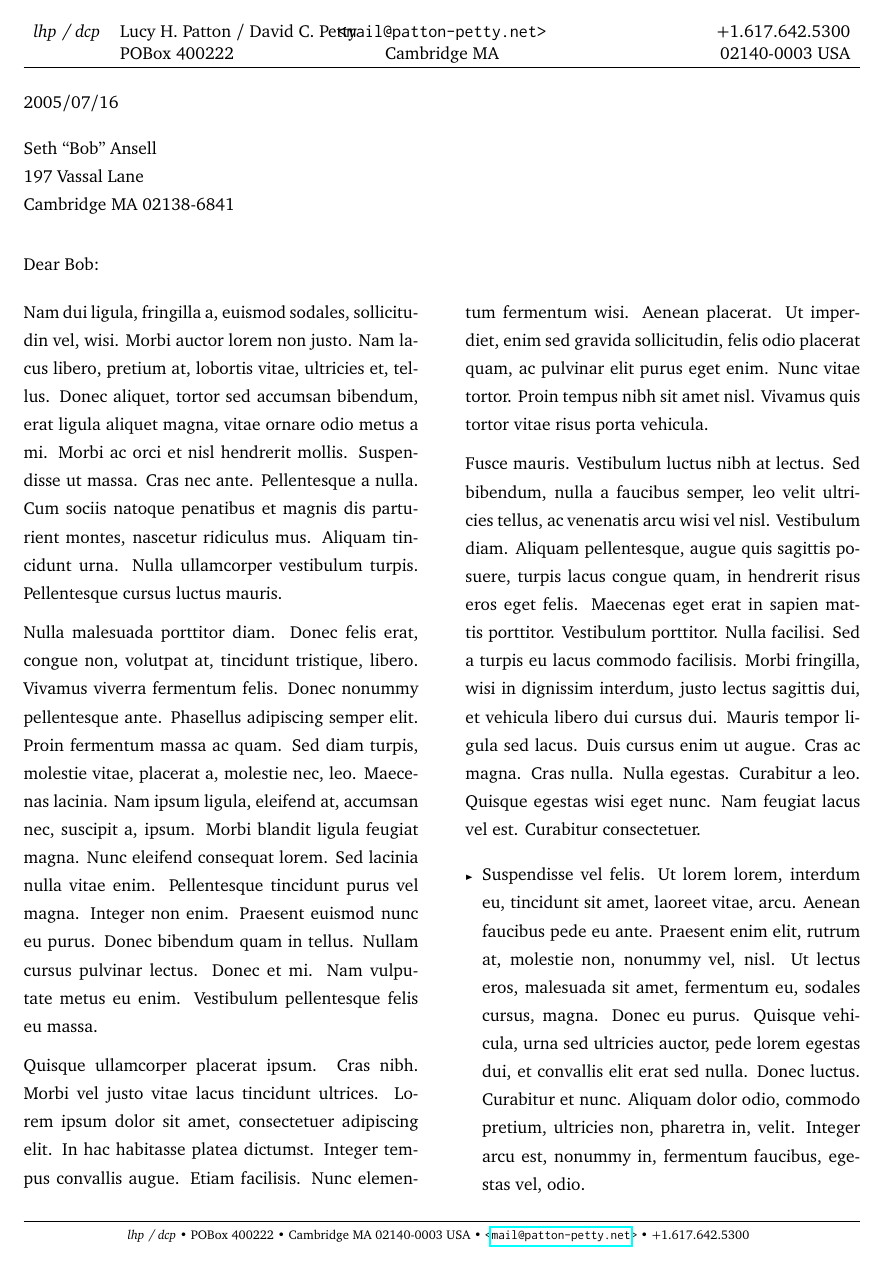
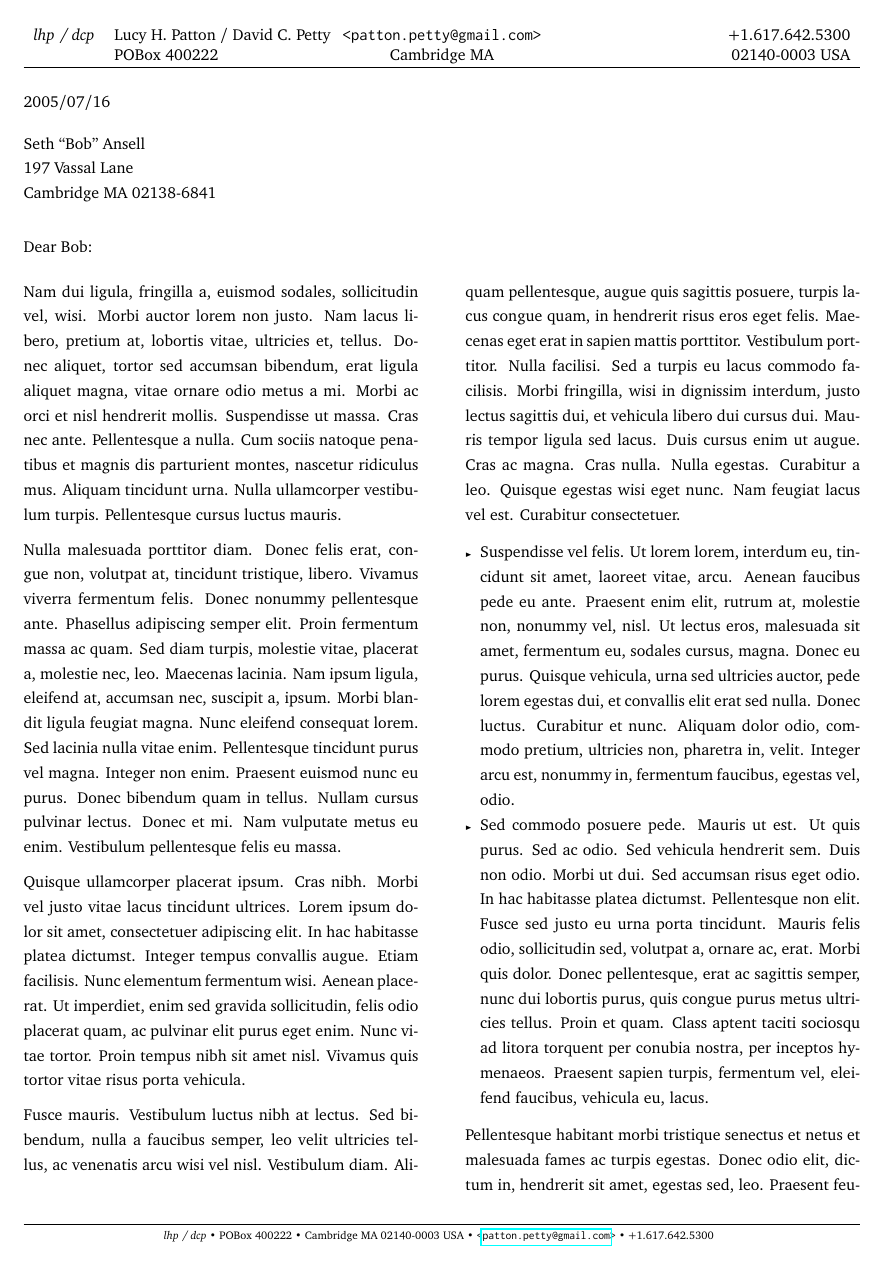
Before and after one commit to dcpetty/latex, a LaTeX document (templates/template-lhp-dcp-letter.tex, which reads input/input-header-footer.tex, input/input-macros.tex, input/input-packages.tex): page 1 of 2. Compiled offline with pdfLaTeX.

Commit message:
Tweaked macros and templates.

```diff
--- a/input/input-header-footer.tex
+++ b/input/input-header-footer.tex
@@ -35,7 +35,7 @@
 \ifdefined\docletter % Letter template: include \def\docletter{} in document
 
 %%%%%%%%%% header & footer data
-\def\hemail{\ifx\docemail\empty \else\texttt{\textless\docemail\textgreater} \fi }
+\def\hemail{\ifx\docemail\empty \else\begin{adjustbox}{max width=0.25\textwidth}\texttt{\textless\docemail\textgreater}\end{adjustbox} \fi }
 \def\femail{\ifx\docemail\empty \else\textbullet \ \linkemail\ \fi }
 \def\hphone{\ifx\docphone\empty \else\docphone\ \fi }
 \def\fphone{\ifx\docphone\empty \else\textbullet \ \hphone\ \fi }
--- a/input/input-macros.tex
+++ b/input/input-macros.tex
@@ -5,6 +5,22 @@
 \newcommand{\statement}[1]{\emph{#1}}
 \newcommand{\divider}{\vskip4pt\hrule\vskip2pt}
 \newcommand{\hwnote}[1]{\begin{tcolorbox}[colback=gray!5!white,colframe=BrickRed,title=\textsc{\textbf{Note}}]\textcolor{BrickRed}{#1}\end{tcolorbox}}
+\newtcolorbox{tcbquote}[2][]{%
+    colback=gray!5!white,
+    grow to right by=-1em,
+    grow to left by=-1em,
+    boxrule=0pt,
+    boxsep=0pt,
+    breakable,
+    enhanced jigsaw,
+    borderline west={2pt}{0pt}{gray},
+    title={#2\par},
+    colbacktitle={gray},
+    coltitle={black},
+    fonttitle={\bfseries},
+    attach title to upper={},
+    #1,
+}
 
 \def\foreign{\em}
 \def\etc{{\foreign etc.}}
--- a/input/input-packages.tex
+++ b/input/input-packages.tex
@@ -5,7 +5,7 @@
 \usepackage{hyperref}\hypersetup{linktoc=all}
 \usepackage[paper=letterpaper, margin=0.75in, includeheadfoot, top=0.25in, bottom=0.5in, head=0.5in]{geometry}%
 \usepackage[usenames, dvipsnames]{xcolor}%
-\usepackage{tcolorbox}% after xcolor
+\usepackage[most]{tcolorbox}% after xcolor
 \usepackage[absolute]{textpos}%
 \usepackage{tikz}%
 \usetikzlibrary{arrows.meta,calc,positioning,}%
--- a/templates/template-lhp-dcp-letter.tex
+++ b/templates/template-lhp-dcp-letter.tex
@@ -1,4 +1,4 @@
-\documentclass[11pt]{article}%
+\documentclass[10pt]{article}%
 %%%%%%%%%%%%%%%%%%%%%%%%%%%%%%%%%%% Packages
 \input ../input/input-packages.tex
 
@@ -8,7 +8,7 @@
 \def\docletter{}
 \def\docinit{lhp / dcp}%
 \def\docfrom{Lucy H. Patton / David C. Petty}%
-\def\docemail{mail@patton-petty.net}%
+\def\docemail{patton.petty@gmail.com}%
 \def\docphone{+1.617.642.5300}%
 \def\docname{Ansell}%
 \def\docdate{2005/07/16}%
```
Also changed, not shown: templates/template-lhp-dcp-letter.pdf.
